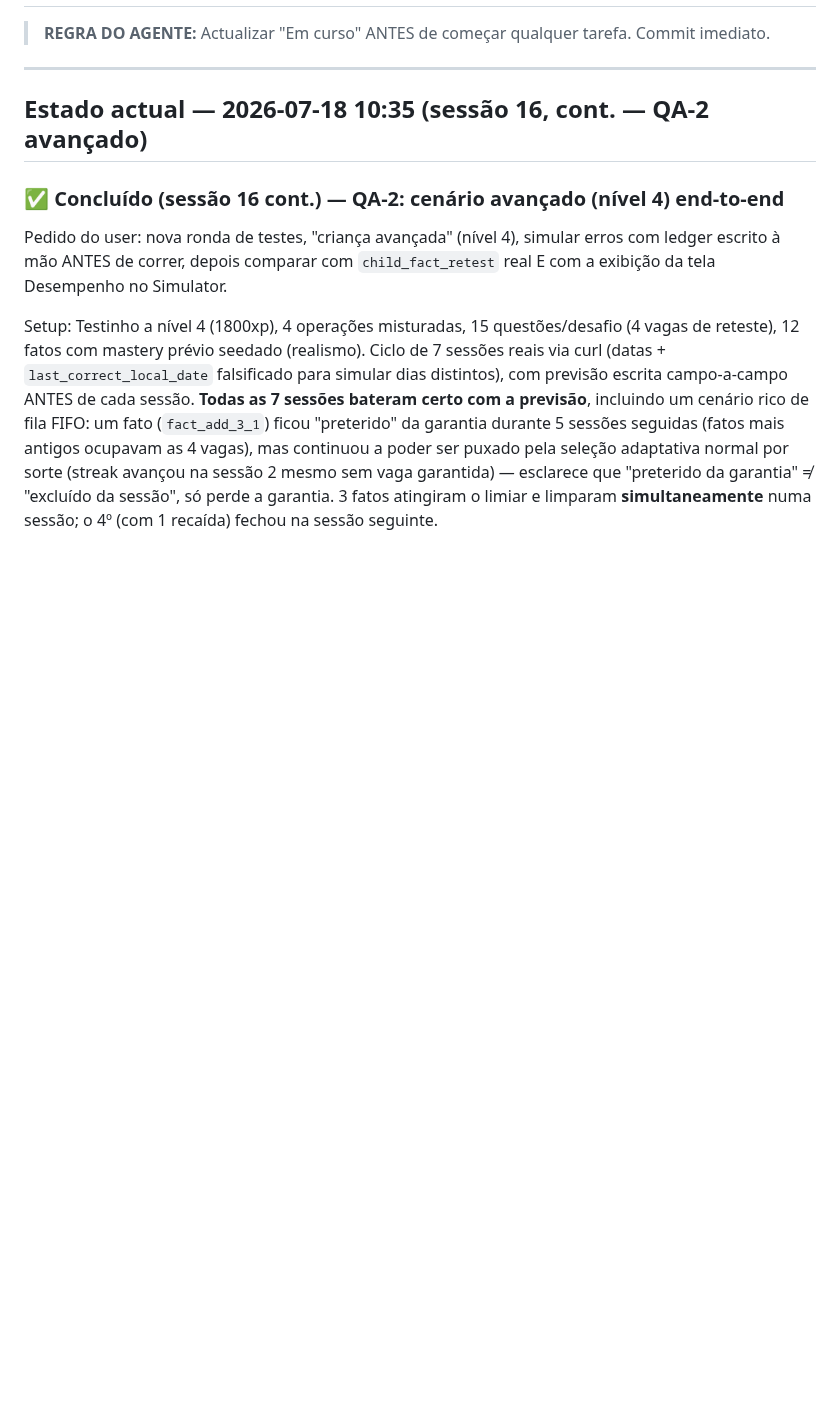
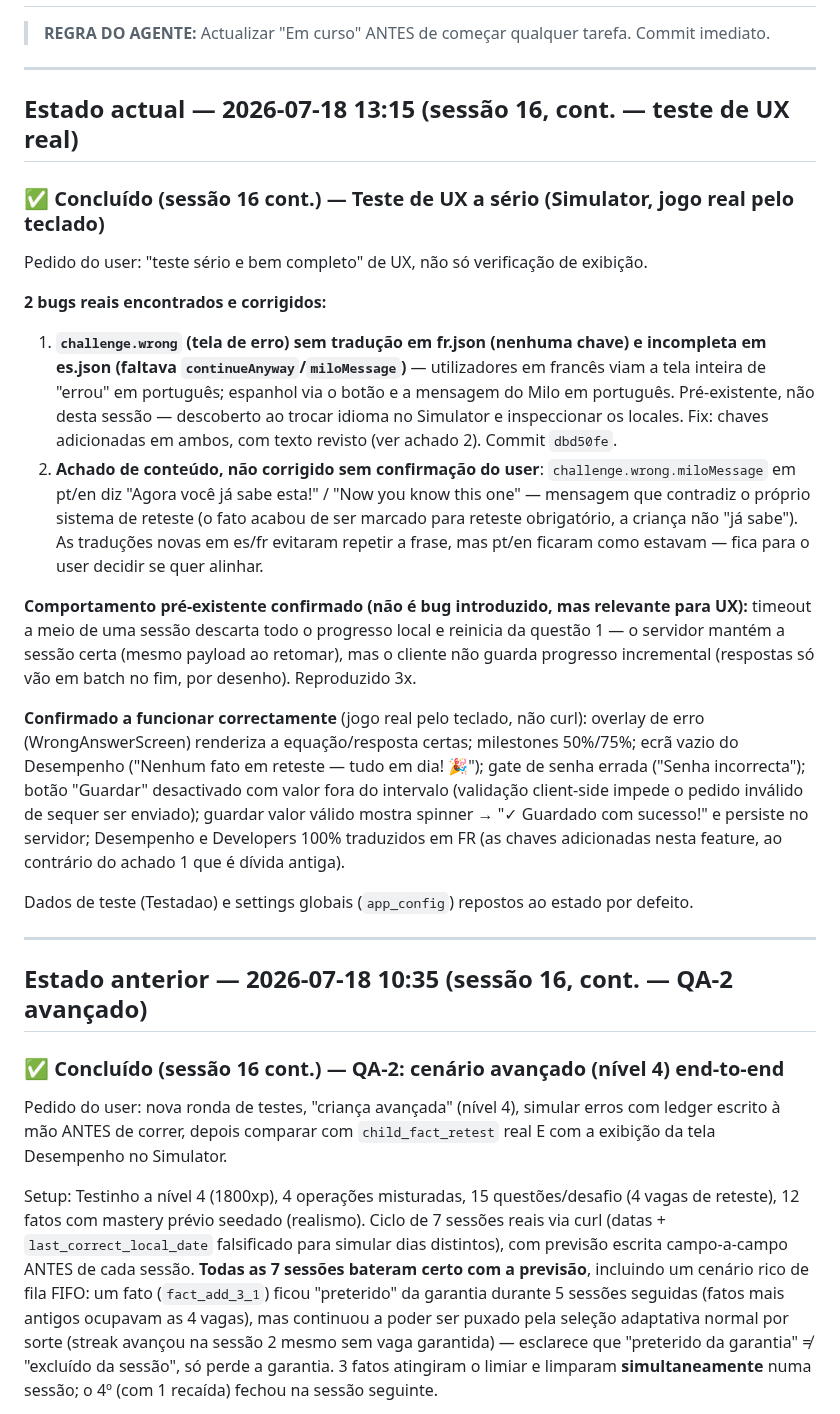
Before and after one commit to Luizeduardompf/MathHeroKids-UI, a Markdown page: .ai/session-handoff.md, the part around the change. Drawn GitHub-style; blank space fills up the shorter version.

Commit message:
docs: fechar teste de UX real — 2 achados, timeout pré-existente confirmado
Co-Authored-By: Claude Sonnet 5 <noreply@anthropic.com>

```diff
--- a/.ai/session-handoff.md
+++ b/.ai/session-handoff.md
@@ -4,7 +4,44 @@
 
 ---
 
-## Estado actual — 2026-07-18 10:35 (sessão 16, cont. — QA-2 avançado)
+## Estado actual — 2026-07-18 13:15 (sessão 16, cont. — teste de UX real)
+
+### ✅ Concluído (sessão 16 cont.) — Teste de UX a sério (Simulator, jogo real pelo teclado)
+
+Pedido do user: "teste sério e bem completo" de UX, não só verificação de exibição.
+
+**2 bugs reais encontrados e corrigidos:**
+1. **`challenge.wrong` (tela de erro) sem tradução em fr.json (nenhuma chave) e incompleta
+   em es.json (faltava `continueAnyway`/`miloMessage`)** — utilizadores em francês viam a
+   tela inteira de "errou" em português; espanhol via o botão e a mensagem do Milo em
+   português. Pré-existente, não desta sessão — descoberto ao trocar idioma no Simulator
+   e inspeccionar os locales. Fix: chaves adicionadas em ambos, com texto revisto (ver
+   achado 2). Commit `dbd50fe`.
+2. **Achado de conteúdo, não corrigido sem confirmação do user**: `challenge.wrong.miloMessage`
+   em pt/en diz "Agora você já sabe esta!" / "Now you know this one" — mensagem que
+   contradiz o próprio sistema de reteste (o fato acabou de ser marcado para reteste
+   obrigatório, a criança não "já sabe"). As traduções novas em es/fr evitaram repetir a
+   frase, mas pt/en ficaram como estavam — fica para o user decidir se quer alinhar.
+
+**Comportamento pré-existente confirmado (não é bug introduzido, mas relevante para UX):**
+timeout a meio de uma sessão descarta todo o progresso local e reinicia da questão 1 —
+o servidor mantém a sessão certa (mesmo payload ao retomar), mas o cliente não guarda
+progresso incremental (respostas só vão em batch no fim, por desenho). Reproduzido 3x.
+
+**Confirmado a funcionar correctamente** (jogo real pelo teclado, não curl): overlay de
+erro (WrongAnswerScreen) renderiza a equação/resposta certas; milestones 50%/75%; ecrã
+vazio do Desempenho ("Nenhum fato em reteste — tudo em dia! 🎉"); gate de senha errada
+("Senha incorrecta"); botão "Guardar" desactivado com valor fora do intervalo (validação
+client-side impede o pedido inválido de sequer ser enviado); guardar valor válido mostra
+spinner → "✓ Guardado com sucesso!" e persiste no servidor; Desempenho e Developers
+100% traduzidos em FR (as chaves adicionadas nesta feature, ao contrário do achado 1 que
+é dívida antiga).
+
+Dados de teste (Testadao) e settings globais (`app_config`) repostos ao estado por defeito.
+
+---
+
+## Estado anterior — 2026-07-18 10:35 (sessão 16, cont. — QA-2 avançado)
 
 ### ✅ Concluído (sessão 16 cont.) — QA-2: cenário avançado (nível 4) end-to-end
 
```
